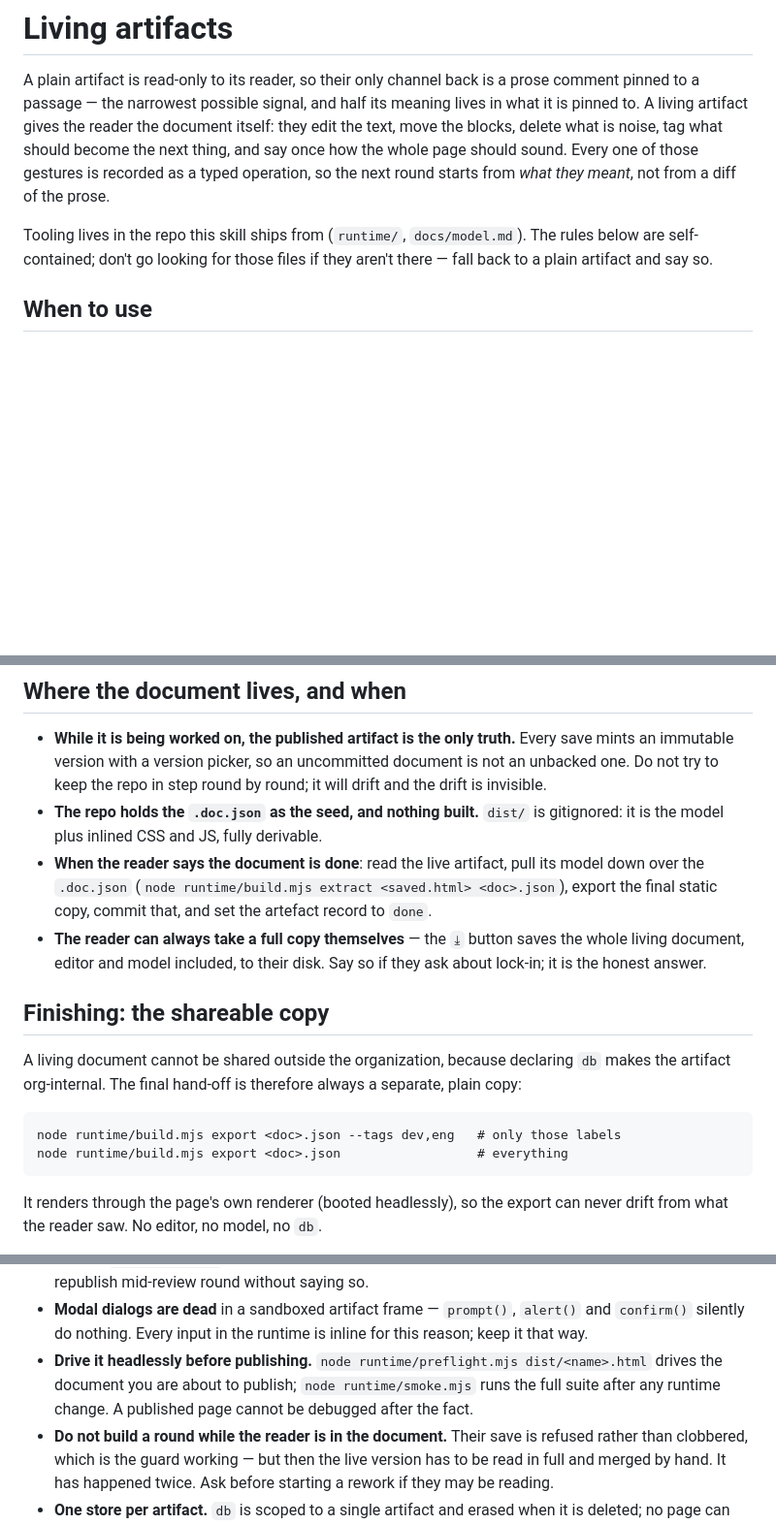
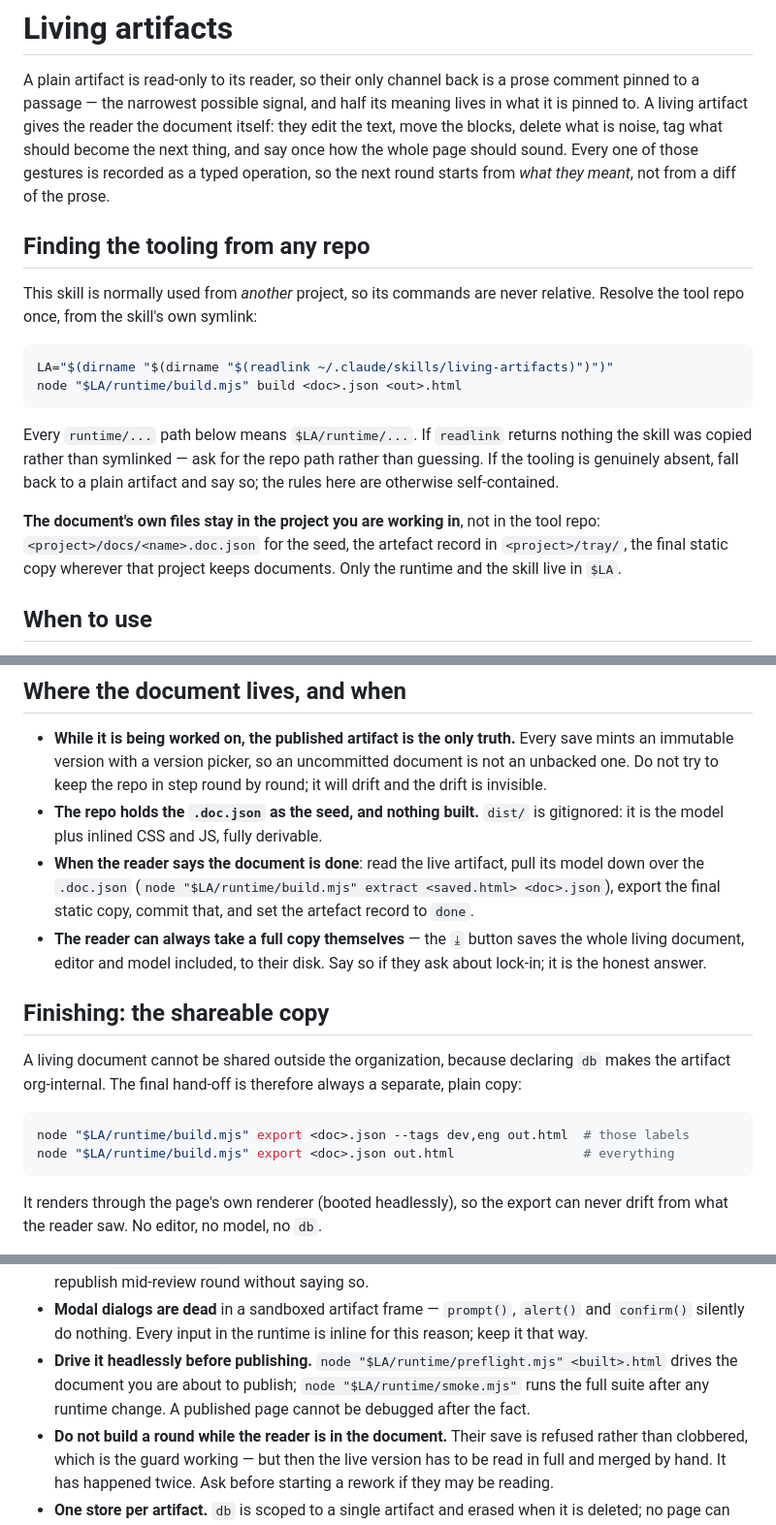
Before and after one commit to maganino/living-artifacts, a Markdown page: skills/living-artifacts/SKILL.md, 3 parts joined by grey strips. Shown at 97% size. Drawn GitHub-style; blank space fills up the shorter version.

Commit message:
skill: resolve tooling paths from any repo
The commands were relative, so they only worked inside the tool repo — but the
skill is used from other projects. Resolves $LA from the skill's own symlink,
and states the split explicitly: runtime and skill live in the tool repo, the
document's seed, artefact record and final copy live in the project.

````diff
--- a/skills/living-artifacts/SKILL.md
+++ b/skills/living-artifacts/SKILL.md
@@ -13,9 +13,25 @@ noise, tag what should become the next thing, and say once how the whole page
 should sound. Every one of those gestures is recorded as a typed operation, so
 the next round starts from *what they meant*, not from a diff of the prose.
 
-Tooling lives in the repo this skill ships from (`runtime/`, `docs/model.md`).
-The rules below are self-contained; don't go looking for those files if they
-aren't there — fall back to a plain artifact and say so.
+## Finding the tooling from any repo
+
+This skill is normally used from *another* project, so its commands are never
+relative. Resolve the tool repo once, from the skill's own symlink:
+
+```sh
+LA="$(dirname "$(dirname "$(readlink ~/.claude/skills/living-artifacts)")")"
+node "$LA/runtime/build.mjs" build <doc>.json <out>.html
+```
+
+Every `runtime/...` path below means `$LA/runtime/...`. If `readlink` returns
+nothing the skill was copied rather than symlinked — ask for the repo path
+rather than guessing. If the tooling is genuinely absent, fall back to a plain
+artifact and say so; the rules here are otherwise self-contained.
+
+**The document's own files stay in the project you are working in**, not in the
+tool repo: `<project>/docs/<name>.doc.json` for the seed, the artefact record in
+`<project>/tray/`, the final static copy wherever that project keeps documents.
+Only the runtime and the skill live in `$LA`.
 
 ## When to use
 
@@ -58,7 +74,7 @@ the organization — see the sharing constraint below.
   gitignored: it is the model plus inlined CSS and JS, fully derivable.
 - **When the reader says the document is done**: read the live artifact, pull
   its model down over the `.doc.json`
-  (`node runtime/build.mjs extract <saved.html> <doc>.json`), export the final
+  (`node "$LA/runtime/build.mjs" extract <saved.html> <doc>.json`), export the final
   static copy, commit that, and set the artefact record to `done`.
 - **The reader can always take a full copy themselves** — the `⤓` button saves
   the whole living document, editor and model included, to their disk. Say so
@@ -70,9 +86,9 @@ A living document cannot be shared outside the organization, because declaring
 `db` makes the artifact org-internal. The final hand-off is therefore always a
 separate, plain copy:
 
-```
-node runtime/build.mjs export <doc>.json --tags dev,eng   # only those labels
-node runtime/build.mjs export <doc>.json                  # everything
+```sh
+node "$LA/runtime/build.mjs" export <doc>.json --tags dev,eng out.html  # those labels
+node "$LA/runtime/build.mjs" export <doc>.json out.html                 # everything
 ```
 
 It renders through the page's own renderer (booted headlessly), so the export
@@ -205,9 +221,9 @@ question is always "what changed since I last looked."
 - **Modal dialogs are dead** in a sandboxed artifact frame — `prompt()`,
   `alert()` and `confirm()` silently do nothing. Every input in the runtime is
   inline for this reason; keep it that way.
-- **Drive it headlessly before publishing.** `node runtime/preflight.mjs
-  dist/<name>.html` drives the document you are about to publish;
-  `node runtime/smoke.mjs` runs the full suite after any runtime change. A
+- **Drive it headlessly before publishing.** `node "$LA/runtime/preflight.mjs"
+  <built>.html` drives the document you are about to publish;
+  `node "$LA/runtime/smoke.mjs"` runs the full suite after any runtime change. A
   published page cannot be debugged after the fact.
 - **Do not build a round while the reader is in the document.** Their save is
   refused rather than clobbered, which is the guard working — but then the
````
Also changed, not shown: other parts of skills/living-artifacts/SKILL.md (+2 -2 lines).
